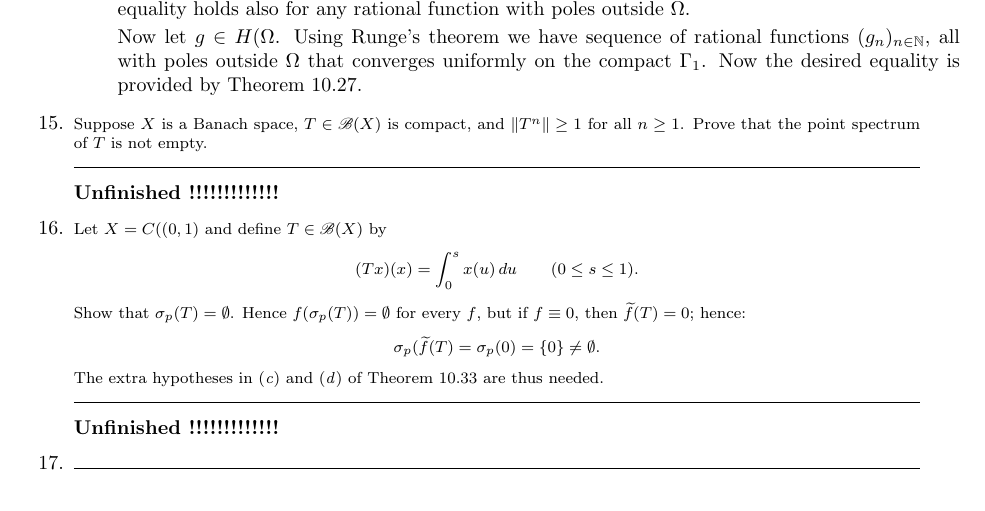
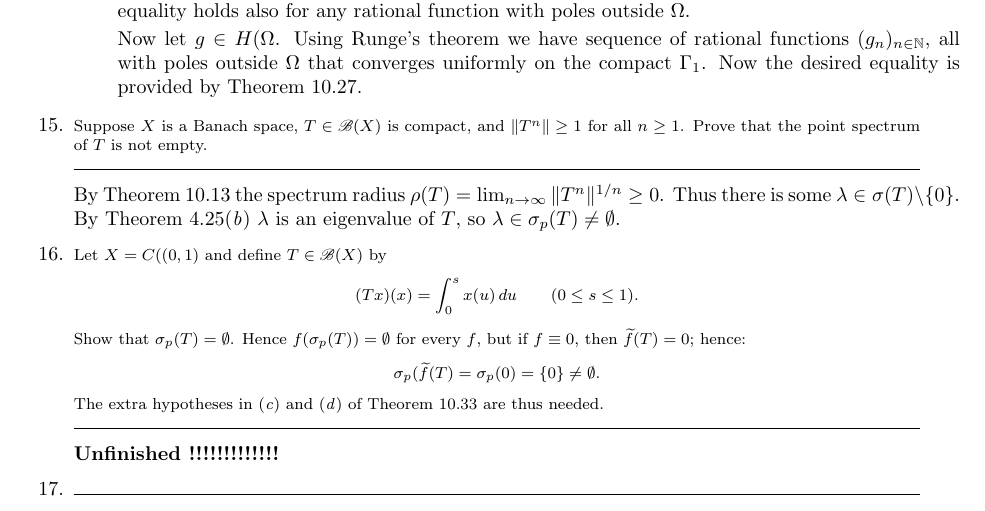
Before and after one commit to yotam-medini/mymath, a LaTeX thesis (rudin/fa/rudinfa-letter.tex, which reads rudin/fa/rudinfa10.tex): part of page 105 of 118, cut so that both start at the same text. Compiled offline with pdfLaTeX.

```diff
--- a/rudin/fa/rudinfa10.tex
+++ b/rudin/fa/rudinfa10.tex
@@ -905,7 +905,11 @@
 Prove that the point spectrum of $T$ is not empty.
 \end{excopy}
 
-\unfinished
+By Theorem~10.13 the spectrum radius
+\(\rho(T) = \lim_{n\to\infty} \|T^n\|^{1/n} \geq 0\).
+Thus there is some \(\lambda \in \sigma(T)\setminus\{0\}\).
+By Theorem~4.25\ich{b} \(\lambda\) is an eigenvalue of $T$,
+so \(\lambda \in \sigma_p(T) \neq \emptyset\).
 
 %%%%%%% 16
 \begin{excopy}
```
Also changed, not shown: rudin/fa/rudinfa4.tex (+1 -1 lines).
